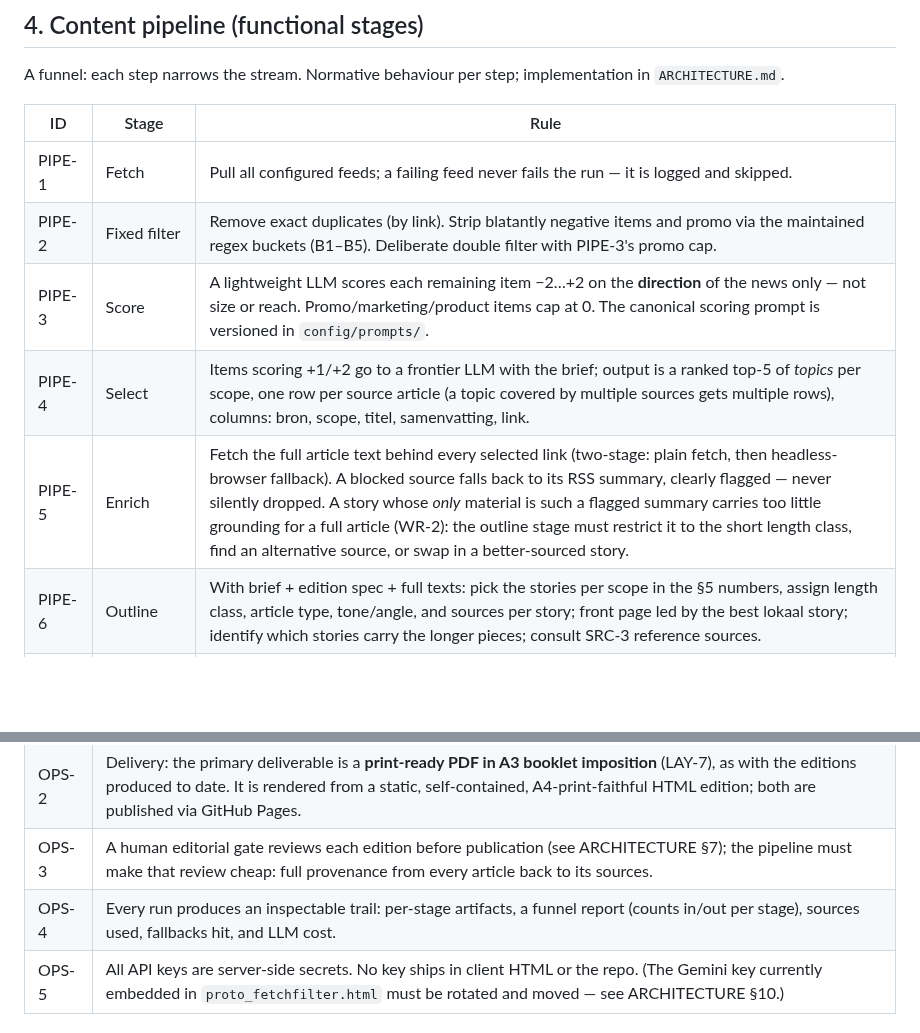
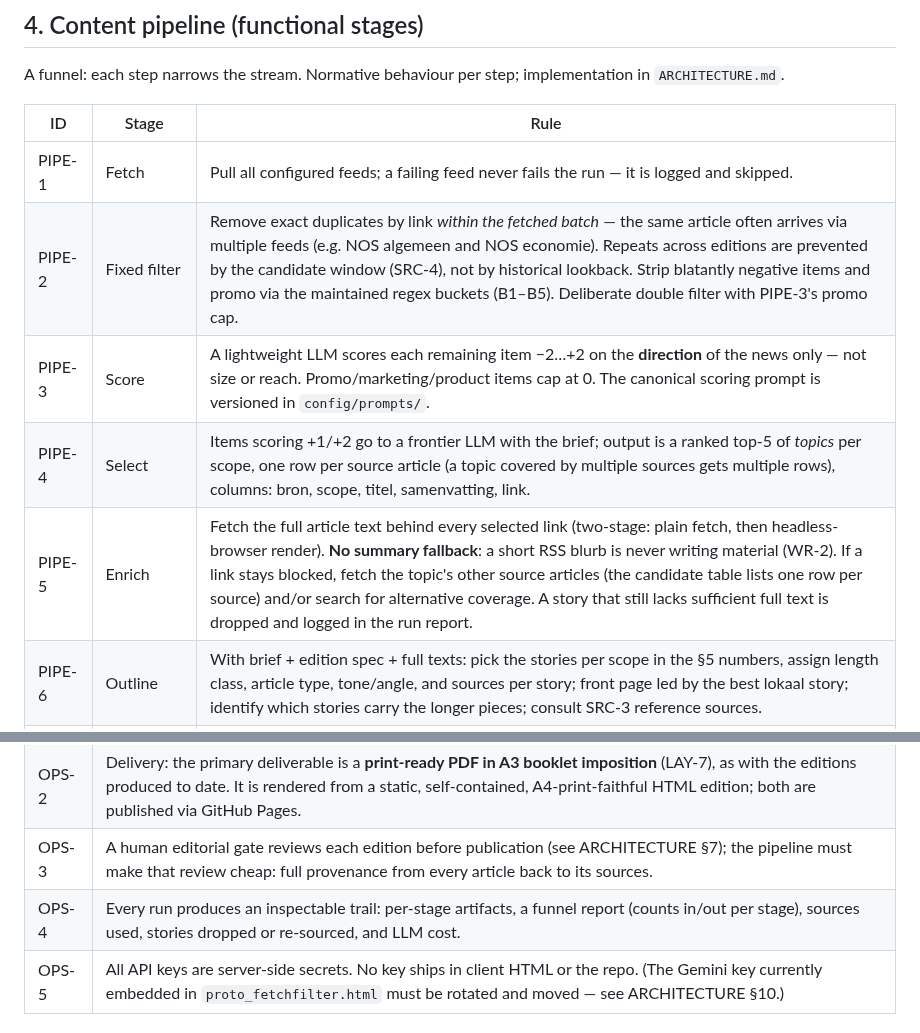
Before and after one commit to Paumen/Zonzijde, a Markdown page: docs/SPEC.md, 2 parts joined by grey strips. GitHub-like rendering; blank space fills up the shorter version.

```diff
--- a/docs/SPEC.md
+++ b/docs/SPEC.md
@@ -75,10 +75,10 @@ A funnel: each step narrows the stream. Normative behaviour per step; implementa
 | ID | Stage | Rule |
 |----|-------|------|
 | PIPE-1 | Fetch | Pull all configured feeds; a failing feed never fails the run — it is logged and skipped. |
-| PIPE-2 | Fixed filter | Remove exact duplicates (by link). Strip blatantly negative items and promo via the maintained regex buckets (B1–B5). Deliberate double filter with PIPE-3's promo cap. |
+| PIPE-2 | Fixed filter | Remove exact duplicates by link *within the fetched batch* — the same article often arrives via multiple feeds (e.g. NOS algemeen and NOS economie). Repeats across editions are prevented by the candidate window (SRC-4), not by historical lookback. Strip blatantly negative items and promo via the maintained regex buckets (B1–B5). Deliberate double filter with PIPE-3's promo cap. |
 | PIPE-3 | Score | A lightweight LLM scores each remaining item −2…+2 on the **direction** of the news only — not size or reach. Promo/marketing/product items cap at 0. The canonical scoring prompt is versioned in `config/prompts/`. |
 | PIPE-4 | Select | Items scoring +1/+2 go to a frontier LLM with the brief; output is a ranked top-5 of *topics* per scope, one row per source article (a topic covered by multiple sources gets multiple rows), columns: bron, scope, titel, samenvatting, link. |
-| PIPE-5 | Enrich | Fetch the full article text behind every selected link (two-stage: plain fetch, then headless-browser fallback). A blocked source falls back to its RSS summary, clearly flagged — never silently dropped. A story whose *only* material is such a flagged summary carries too little grounding for a full article (WR-2): the outline stage must restrict it to the short length class, find an alternative source, or swap in a better-sourced story. |
+| PIPE-5 | Enrich | Fetch the full article text behind every selected link (two-stage: plain fetch, then headless-browser render). **No summary fallback**: a short RSS blurb is never writing material (WR-2). If a link stays blocked, fetch the topic's other source articles (the candidate table lists one row per source) and/or search for alternative coverage. A story that still lacks sufficient full text is dropped and logged in the run report. |
 | PIPE-6 | Outline | With brief + edition spec + full texts: pick the stories per scope in the §5 numbers, assign length class, article type, tone/angle, and sources per story; front page led by the best lokaal story; identify which stories carry the longer pieces; consult SRC-3 reference sources. |
 | PIPE-7 | Write | Produce full Dutch article texts per the outline. Never refer to accompanying images/illustrations; never refer to De Zonzijde itself, "deze krant", its intent, or why a story is included. |
 | PIPE-8 | Review | Fact-check against the fetched source texts, correct grammar/spelling, finalise titles. |
@@ -136,7 +136,7 @@ not published as-is.
 | OPS-1 | Cadence: weekly, edition dated Sunday (matches editions of 28 juni, 12 juli, 19 juli 2026). Confirmation: OQ-3. |
 | OPS-2 | Delivery: the primary deliverable is a **print-ready PDF in A3 booklet imposition** (LAY-7), as with the editions produced to date. It is rendered from a static, self-contained, A4-print-faithful HTML edition; both are published via GitHub Pages. |
 | OPS-3 | A human editorial gate reviews each edition before publication (see ARCHITECTURE §7); the pipeline must make that review cheap: full provenance from every article back to its sources. |
-| OPS-4 | Every run produces an inspectable trail: per-stage artifacts, a funnel report (counts in/out per stage), sources used, fallbacks hit, and LLM cost. |
+| OPS-4 | Every run produces an inspectable trail: per-stage artifacts, a funnel report (counts in/out per stage), sources used, stories dropped or re-sourced, and LLM cost. |
 | OPS-5 | All API keys are server-side secrets. No key ships in client HTML or the repo. (The Gemini key currently embedded in `proto_fetchfilter.html` must be rotated and moved — see ARCHITECTURE §10.) |
 
 ## 9. Open questions
```
Also changed, not shown: docs/ARCHITECTURE.md (+8 -7 lines).
